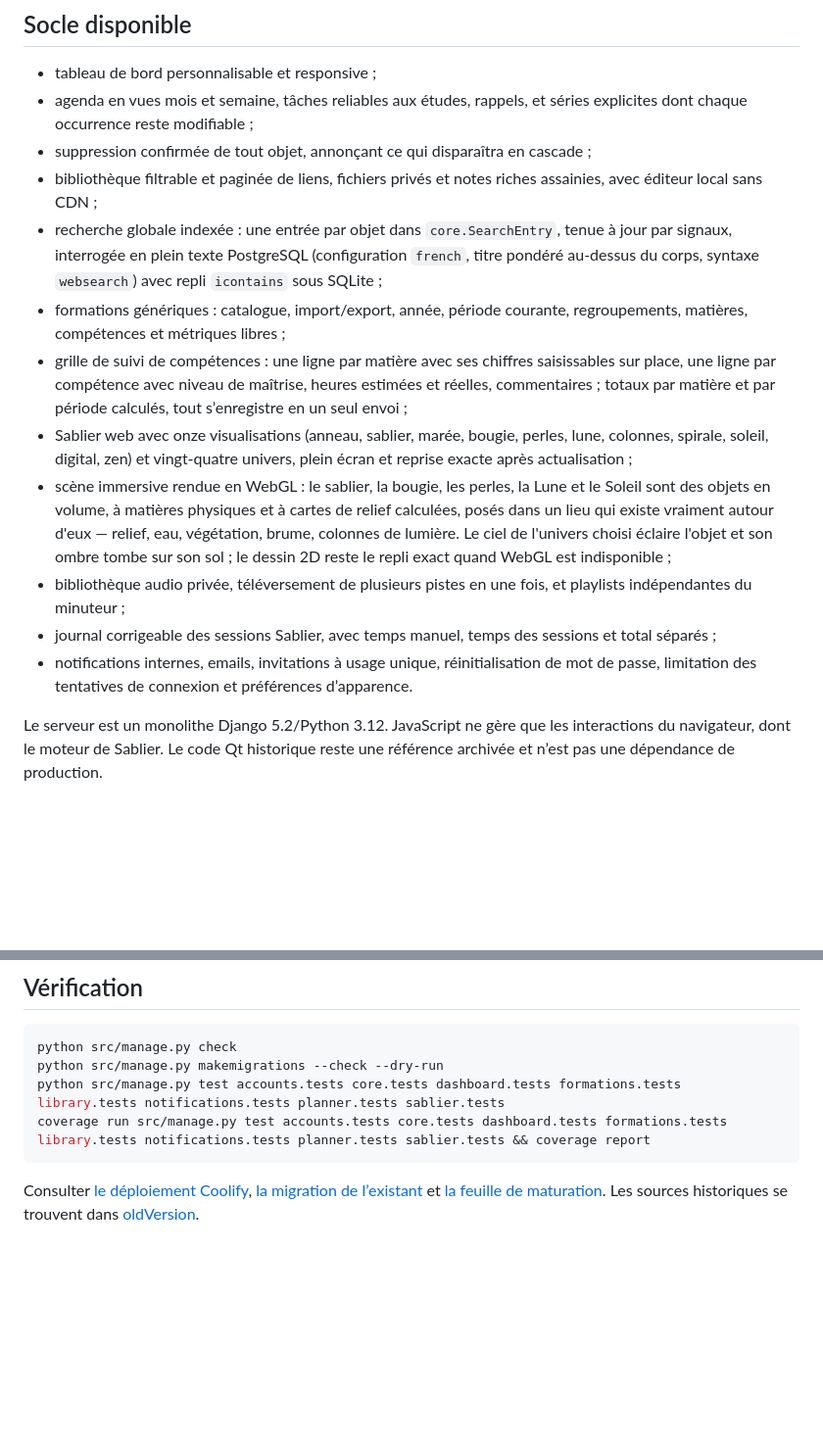
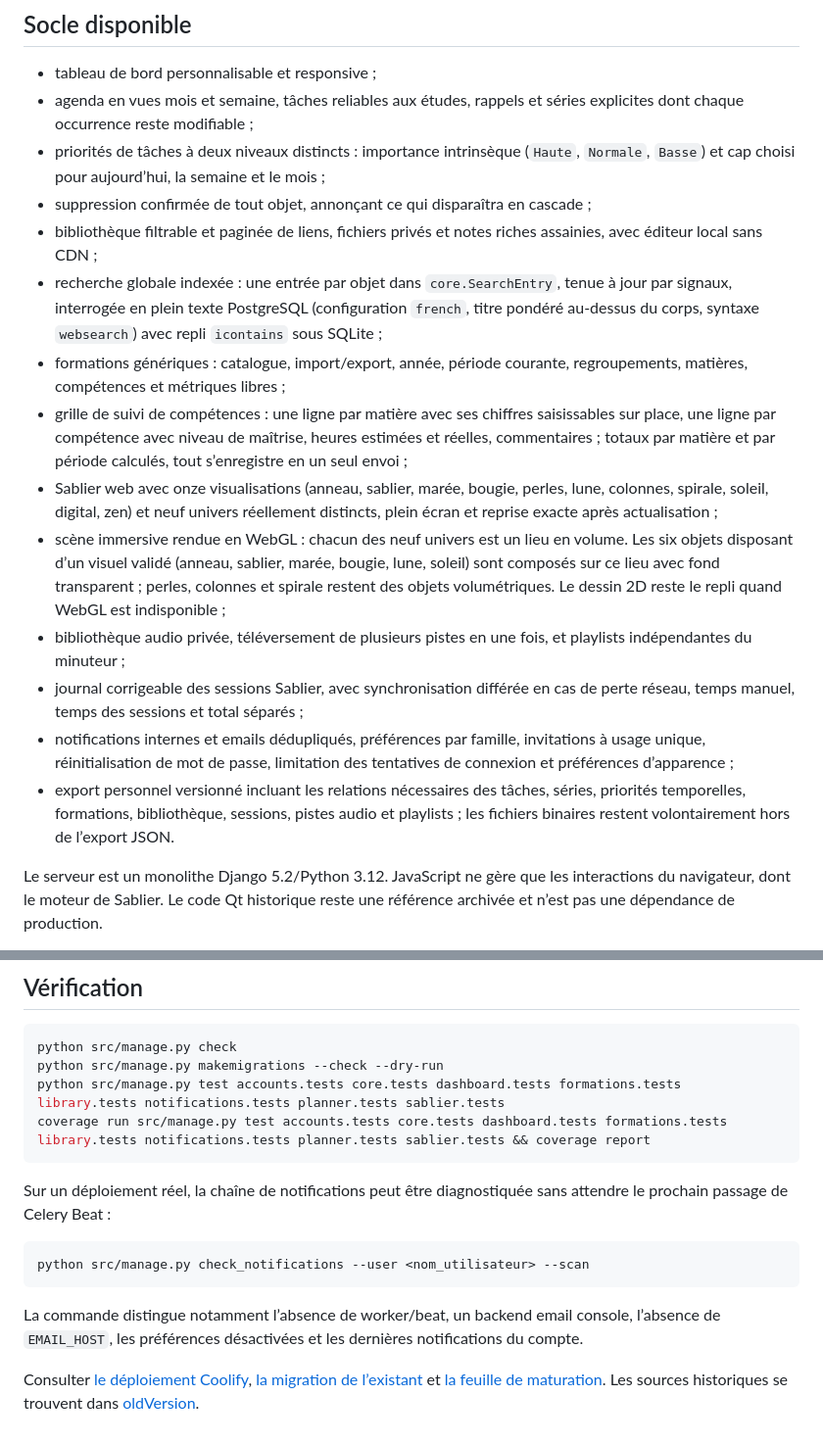
Before and after one commit to beaudelaire1/ENT, a Markdown page: README.md, 2 parts joined by grey strips. Shown at 98% size. Drawn GitHub-style; blank space fills up the shorter version.

Commit message:
docs: align README with current MyENT capabilities

````diff
--- a/README.md
+++ b/README.md
@@ -5,17 +5,19 @@ MyENT est un environnement numérique personnel modulaire. Il réunit organisati
 ## Socle disponible
 
 - tableau de bord personnalisable et responsive ;
-- agenda en vues mois et semaine, tâches reliables aux études, rappels, et séries explicites dont chaque occurrence reste modifiable ;
+- agenda en vues mois et semaine, tâches reliables aux études, rappels et séries explicites dont chaque occurrence reste modifiable ;
+- priorités de tâches à deux niveaux distincts : importance intrinsèque (`Haute`, `Normale`, `Basse`) et cap choisi pour aujourd’hui, la semaine et le mois ;
 - suppression confirmée de tout objet, annonçant ce qui disparaîtra en cascade ;
 - bibliothèque filtrable et paginée de liens, fichiers privés et notes riches assainies, avec éditeur local sans CDN ;
 - recherche globale indexée : une entrée par objet dans `core.SearchEntry`, tenue à jour par signaux, interrogée en plein texte PostgreSQL (configuration `french`, titre pondéré au-dessus du corps, syntaxe `websearch`) avec repli `icontains` sous SQLite ;
 - formations génériques : catalogue, import/export, année, période courante, regroupements, matières, compétences et métriques libres ;
 - grille de suivi de compétences : une ligne par matière avec ses chiffres saisissables sur place, une ligne par compétence avec niveau de maîtrise, heures estimées et réelles, commentaires ; totaux par matière et par période calculés, tout s’enregistre en un seul envoi ;
-- Sablier web avec onze visualisations (anneau, sablier, marée, bougie, perles, lune, colonnes, spirale, soleil, digital, zen) et vingt-quatre univers, plein écran et reprise exacte après actualisation ;
-- scène immersive rendue en WebGL : le sablier, la bougie, les perles, la Lune et le Soleil sont des objets en volume, à matières physiques et à cartes de relief calculées, posés dans un lieu qui existe vraiment autour d'eux — relief, eau, végétation, brume, colonnes de lumière. Le ciel de l'univers choisi éclaire l'objet et son ombre tombe sur son sol ; le dessin 2D reste le repli exact quand WebGL est indisponible ;
+- Sablier web avec onze visualisations (anneau, sablier, marée, bougie, perles, lune, colonnes, spirale, soleil, digital, zen) et neuf univers réellement distincts, plein écran et reprise exacte après actualisation ;
+- scène immersive rendue en WebGL : chacun des neuf univers est un lieu en volume. Les six objets disposant d’un visuel validé (anneau, sablier, marée, bougie, lune, soleil) sont composés sur ce lieu avec fond transparent ; perles, colonnes et spirale restent des objets volumétriques. Le dessin 2D reste le repli quand WebGL est indisponible ;
 - bibliothèque audio privée, téléversement de plusieurs pistes en une fois, et playlists indépendantes du minuteur ;
-- journal corrigeable des sessions Sablier, avec temps manuel, temps des sessions et total séparés ;
-- notifications internes, emails, invitations à usage unique, réinitialisation de mot de passe, limitation des tentatives de connexion et préférences d’apparence.
+- journal corrigeable des sessions Sablier, avec synchronisation différée en cas de perte réseau, temps manuel, temps des sessions et total séparés ;
+- notifications internes et emails dédupliqués, préférences par famille, invitations à usage unique, réinitialisation de mot de passe, limitation des tentatives de connexion et préférences d’apparence ;
+- export personnel versionné incluant les relations nécessaires des tâches, séries, priorités temporelles, formations, bibliothèque, sessions, pistes audio et playlists ; les fichiers binaires restent volontairement hors de l’export JSON.
 
 Le serveur est un monolithe Django 5.2/Python 3.12. JavaScript ne gère que les interactions du navigateur, dont le moteur de Sablier. Le code Qt historique reste une référence archivée et n’est pas une dépendance de production.
 
@@ -56,4 +58,12 @@ python src/manage.py test accounts.tests core.tests dashboard.tests formations.t
 coverage run src/manage.py test accounts.tests core.tests dashboard.tests formations.tests library.tests notifications.tests planner.tests sablier.tests && coverage report
 ```
 
+Sur un déploiement réel, la chaîne de notifications peut être diagnostiquée sans attendre le prochain passage de Celery Beat :
+
+```powershell
+python src/manage.py check_notifications --user <nom_utilisateur> --scan
+```
+
+La commande distingue notamment l’absence de worker/beat, un backend email console, l’absence de `EMAIL_HOST`, les préférences désactivées et les dernières notifications du compte.
+
 Consulter [le déploiement Coolify](docs/DEPLOYMENT.md), [la migration de l’existant](docs/MIGRATION.md) et [la feuille de maturation](docs/ROADMAP.md). Les sources historiques se trouvent dans [oldVersion](oldVersion/README.md).
````
